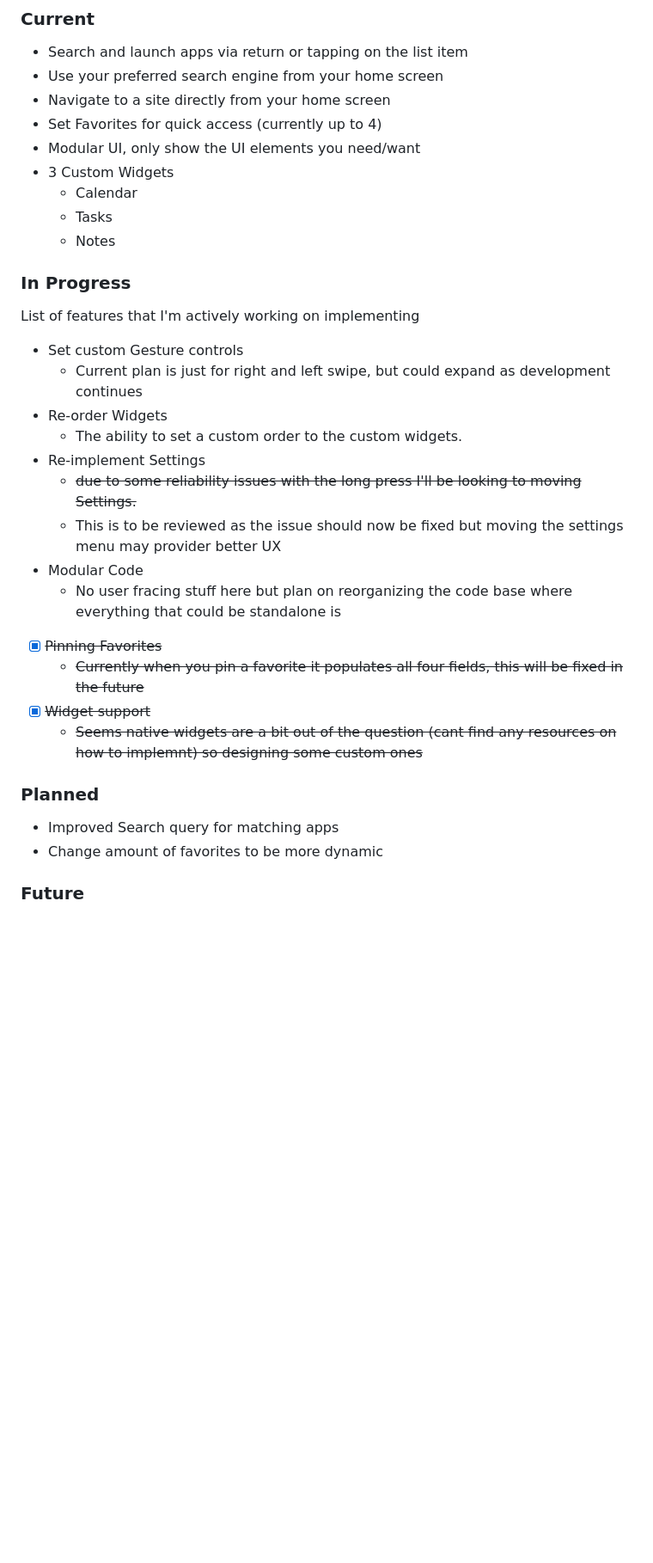
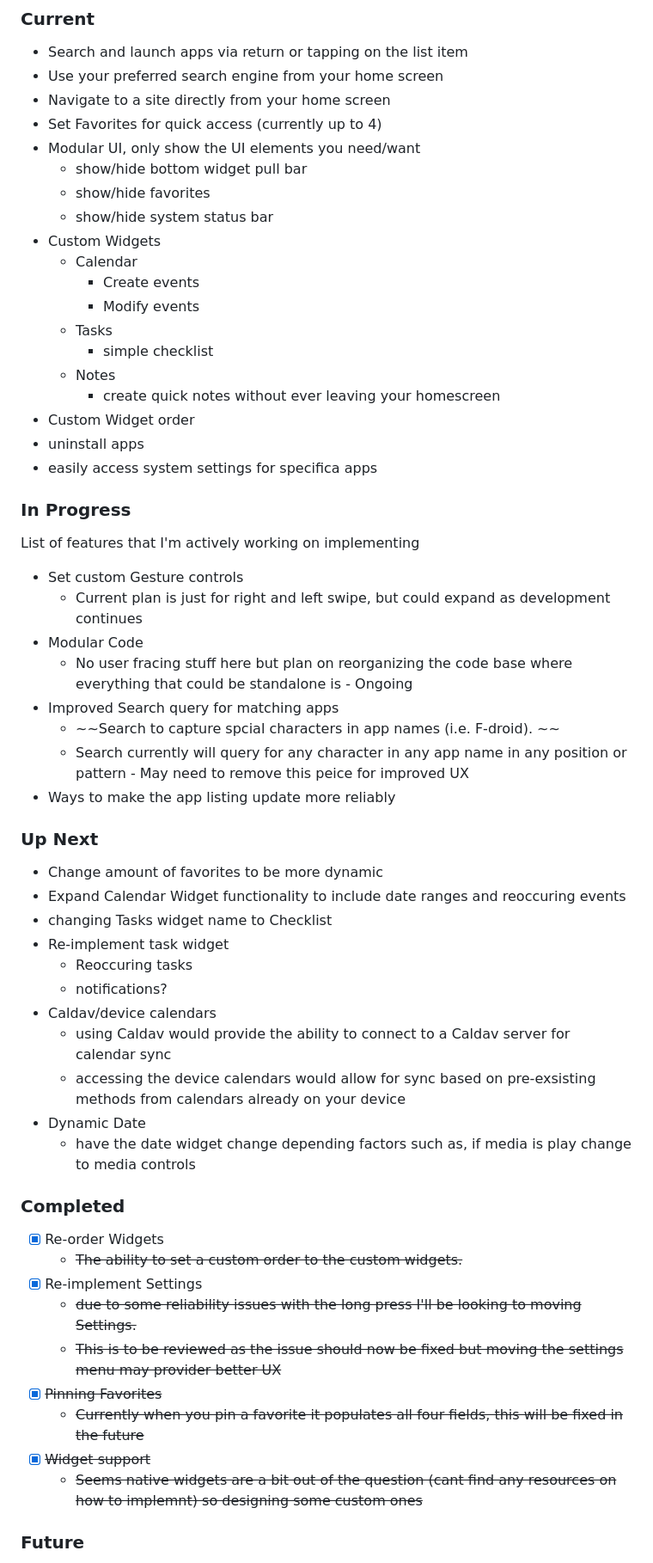
Before and after one commit to deathblade666/flutter_launcher, a Markdown page: README.md, the part around the change printed below. Shown: that part at 86% size. Drawn GitHub-style; blank space fills up the shorter version.

```diff
--- a/README.md
+++ b/README.md
@@ -14,29 +14,55 @@ Unname as of yet, this flutter project is an android launcher. The idea is to ha
  - Navigate to a site directly from your home screen
  - Set Favorites for quick access (currently up to 4)
  - Modular UI, only show the UI elements you need/want
- - 3 Custom Widgets
+   - show/hide bottom widget pull bar
+   - show/hide favorites
+   - show/hide system status bar
+ - Custom Widgets
    - Calendar
+     - Create events
+     - Modify events
    - Tasks
+     - simple checklist
    - Notes
+     - create quick notes without ever leaving your homescreen
+ - Custom Widget order
+ - uninstall apps
+ - easily access system settings for specifica apps
 
 ### In Progress
 List of features that I'm actively working on implementing
  - Set custom Gesture controls
    - Current plan is just for right and left swipe, but could expand as development continues
-- Re-order Widgets
-  - The ability to set a custom order to the custom widgets.
-- Re-implement Settings
-  - ~~due to some reliability issues with the long press I'll be looking to moving Settings.~~
-  - This is to be reviewed as the issue should now be fixed but moving the settings menu may provider better UX
-- Modular Code
-  - No user fracing stuff here but plan on reorganizing the code base where everything that could be standalone is
+ - Modular Code
+   - No user fracing stuff here but plan on reorganizing the code base where everything that could be standalone is - Ongoing
+ - Improved Search query for matching apps
+   - ~~Search to capture spcial characters in app names (i.e. F-droid). ~~
+   - Search currently will query for any character in any app name in any position or pattern - May need to remove this peice for improved UX
+ - Ways to make the app listing update more reliably
+
+### Up Next
+
+ - Change amount of favorites to be more dynamic
+ - Expand Calendar Widget functionality to include date ranges and reoccuring events
+ - changing Tasks widget name to Checklist
+ - Re-implement task widget
+   - Reoccuring tasks
+   - notifications?
+ - Caldav/device calendars
+   - using Caldav would provide the ability to connect to a Caldav server for calendar sync
+   - accessing the device calendars would allow for sync based on pre-exsisting methods from calendars already on your device
+ - Dynamic Date
+   - have the date widget change depending factors such as, if media is play change to media controls
+
+### Completed
+ - [x] Re-order Widgets
+   - ~~The ability to set a custom order to the custom widgets.~~
+ - [x] Re-implement Settings
+   - ~~due to some reliability issues with the long press I'll be looking to moving Settings.~~
+   - ~~This is to be reviewed as the issue should now be fixed but moving the settings menu may provider better UX~~
  - [x] ~~Pinning Favorites~~
    - ~~Currently when you pin a favorite it populates all four fields, this will be fixed in the future~~
  - [x] ~~Widget support~~
    - ~~Seems native widgets are a bit out of the question (cant find any resources on how to implemnt) so designing some custom ones~~
 
-### Planned
-- Improved Search query for matching apps
-- Change amount of favorites to be more dynamic
-
 ### Future
```
Also changed, not shown: other parts of README.md (+3 -5 lines).
